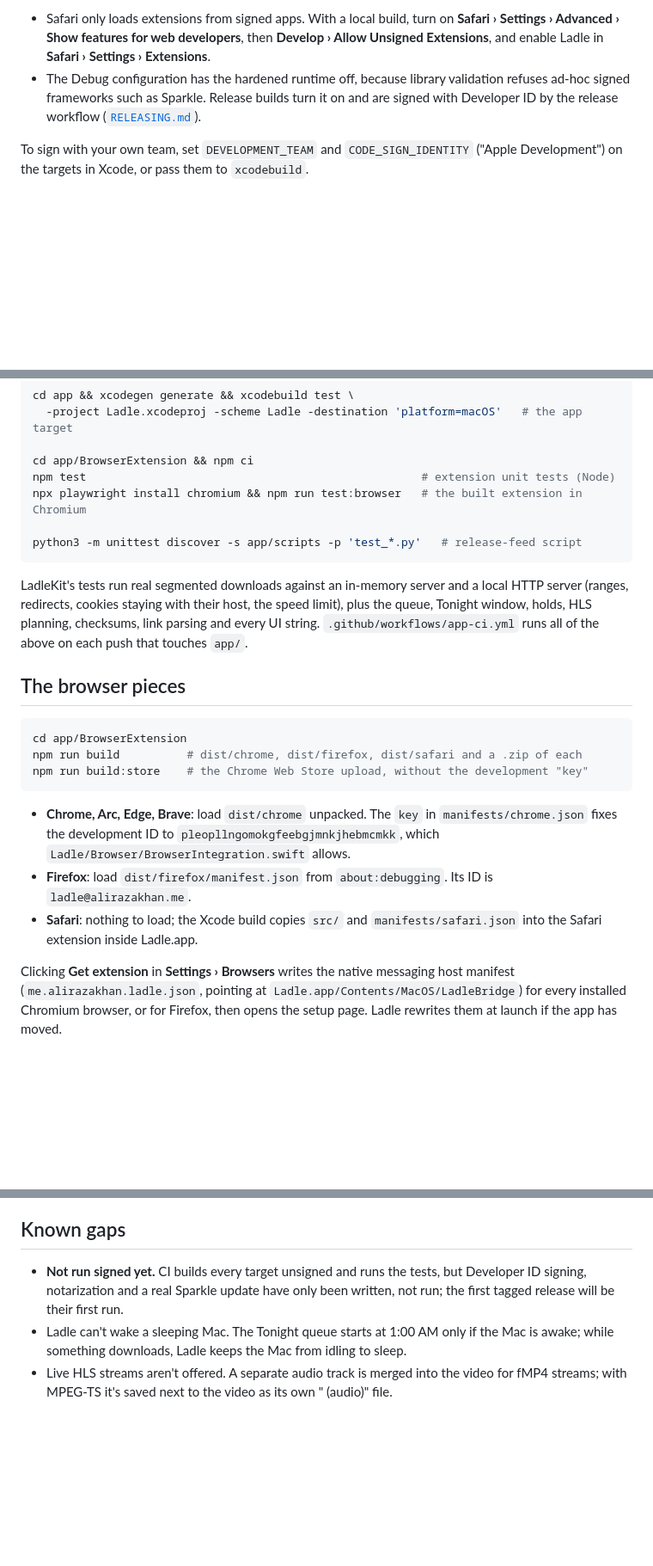
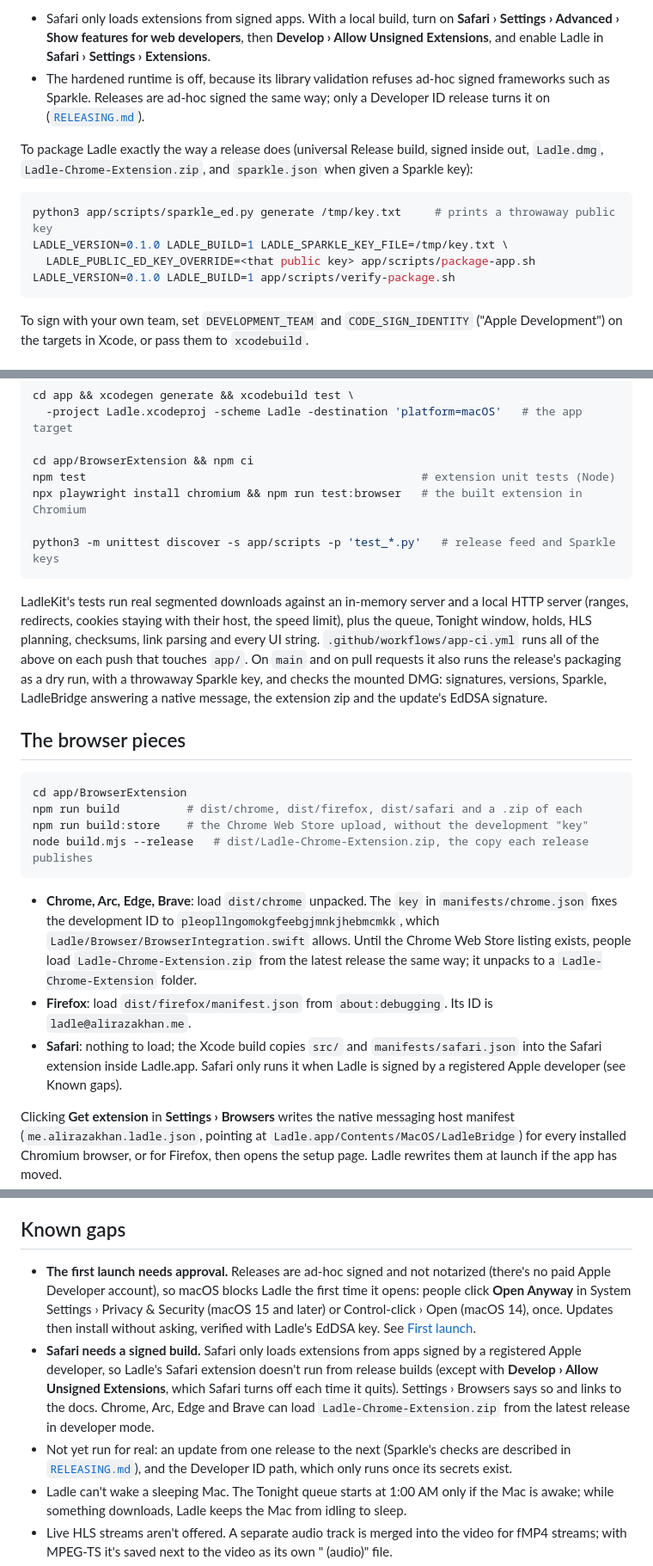
Before and after one commit to ALIRAZA47/ladle-mac, a Markdown page: app/README.md, 3 parts joined by grey strips. Shown at 86% size. Drawn GitHub-style; blank space fills up the shorter version.

````diff
--- a/app/README.md
+++ b/app/README.md
@@ -82,9 +82,19 @@ things that come with that:
 - Safari only loads extensions from signed apps. With a local build, turn on
   **Safari › Settings › Advanced › Show features for web developers**, then
   **Develop › Allow Unsigned Extensions**, and enable Ladle in **Safari › Settings › Extensions**.
-- The Debug configuration has the hardened runtime off, because library validation refuses
-  ad-hoc signed frameworks such as Sparkle. Release builds turn it on and are signed with
-  Developer ID by the release workflow ([`RELEASING.md`](RELEASING.md)).
+- The hardened runtime is off, because its library validation refuses ad-hoc signed frameworks
+  such as Sparkle. Releases are ad-hoc signed the same way; only a Developer ID release turns it
+  on ([`RELEASING.md`](RELEASING.md)).
+
+To package Ladle exactly the way a release does (universal Release build, signed inside out,
+`Ladle.dmg`, `Ladle-Chrome-Extension.zip`, and `sparkle.json` when given a Sparkle key):
+
+```sh
+python3 app/scripts/sparkle_ed.py generate /tmp/key.txt     # prints a throwaway public key
+LADLE_VERSION=0.1.0 LADLE_BUILD=1 LADLE_SPARKLE_KEY_FILE=/tmp/key.txt \
+  LADLE_PUBLIC_ED_KEY_OVERRIDE=<that public key> app/scripts/package-app.sh
+LADLE_VERSION=0.1.0 LADLE_BUILD=1 app/scripts/verify-package.sh
+```
 
 To sign with your own team, set `DEVELOPMENT_TEAM` and `CODE_SIGN_IDENTITY` ("Apple
 Development") on the targets in Xcode, or pass them to `xcodebuild`.
@@ -101,13 +111,16 @@ cd app/BrowserExtension && npm ci
 npm test                                                  # extension unit tests (Node)
 npx playwright install chromium && npm run test:browser   # the built extension in Chromium
 
-python3 -m unittest discover -s app/scripts -p 'test_*.py'   # release-feed script
+python3 -m unittest discover -s app/scripts -p 'test_*.py'   # release feed and Sparkle keys
 ```
 
 LadleKit's tests run real segmented downloads against an in-memory server and a local HTTP
 server (ranges, redirects, cookies staying with their host, the speed limit), plus the queue,
 Tonight window, holds, HLS planning, checksums, link parsing and every UI string.
-`.github/workflows/app-ci.yml` runs all of the above on each push that touches `app/`.
+`.github/workflows/app-ci.yml` runs all of the above on each push that touches `app/`. On `main`
+and on pull requests it also runs the release's packaging as a dry run, with a throwaway Sparkle
+key, and checks the mounted DMG: signatures, versions, Sparkle, LadleBridge answering a native
+message, the extension zip and the update's EdDSA signature.
 
 ## The browser pieces
 
@@ -115,15 +128,19 @@ Tonight window, holds, HLS planning, checksums, link parsing and every UI string
 cd app/BrowserExtension
 npm run build          # dist/chrome, dist/firefox, dist/safari and a .zip of each
 npm run build:store    # the Chrome Web Store upload, without the development "key"
+node build.mjs --release   # dist/Ladle-Chrome-Extension.zip, the copy each release publishes
 ```
 
 - **Chrome, Arc, Edge, Brave**: load `dist/chrome` unpacked. The `key` in
   `manifests/chrome.json` fixes the development ID to `pleopllngomokgfeebgjmnkjhebmcmkk`, which
-  `Ladle/Browser/BrowserIntegration.swift` allows.
+  `Ladle/Browser/BrowserIntegration.swift` allows. Until the Chrome Web Store listing exists,
+  people load `Ladle-Chrome-Extension.zip` from the latest release the same way; it unpacks to a
+  `Ladle-Chrome-Extension` folder.
 - **Firefox**: load `dist/firefox/manifest.json` from `about:debugging`. Its ID is
   `ladle@alirazakhan.me`.
 - **Safari**: nothing to load; the Xcode build copies `src/` and `manifests/safari.json` into
-  the Safari extension inside Ladle.app.
+  the Safari extension inside Ladle.app. Safari only runs it when Ladle is signed by a registered
+  Apple developer (see Known gaps).
 
 Clicking **Get extension** in **Settings › Browsers** writes the native messaging host manifest
 (`me.alirazakhan.ladle.json`, pointing at `Ladle.app/Contents/MacOS/LadleBridge`) for every
@@ -139,9 +156,19 @@ downloads API, so there the content script takes clicks on links to watched file
 
 ## Known gaps
 
-- **Not run signed yet.** CI builds every target unsigned and runs the tests, but Developer ID
-  signing, notarization and a real Sparkle update have only been written, not run; the first
-  tagged release will be their first run.
+- **The first launch needs approval.** Releases are ad-hoc signed and not notarized (there's no
+  paid Apple Developer account), so macOS blocks Ladle the first time it opens: people click
+  **Open Anyway** in System Settings › Privacy & Security (macOS 15 and later) or Control-click
+  › Open (macOS 14), once. Updates then install without asking, verified with Ladle's EdDSA key.
+  See [First launch](https://ladle.alirazakhan.me/docs/getting-started/install/#first-launch).
+- **Safari needs a signed build.** Safari only loads extensions from apps signed by a registered
+  Apple developer, so Ladle's Safari extension doesn't run from release builds (except with
+  **Develop › Allow Unsigned Extensions**, which Safari turns off each time it quits). Settings ›
+  Browsers says so and links to the docs. Chrome, Arc, Edge and Brave can load
+  `Ladle-Chrome-Extension.zip` from the latest release in developer mode.
+- Not yet run for real: an update from one release to the next (Sparkle's checks are described
+  in [`RELEASING.md`](RELEASING.md)), and the Developer ID path, which only runs once its secrets
+  exist.
 - Ladle can't wake a sleeping Mac. The Tonight queue starts at 1:00 AM only if the Mac is awake;
   while something downloads, Ladle keeps the Mac from idling to sleep.
 - Live HLS streams aren't offered. A separate audio track is merged into the video for fMP4
````
Also changed, not shown: other parts of app/README.md (+1 -1 lines), app/RELEASING.md (+146 -105 lines).
